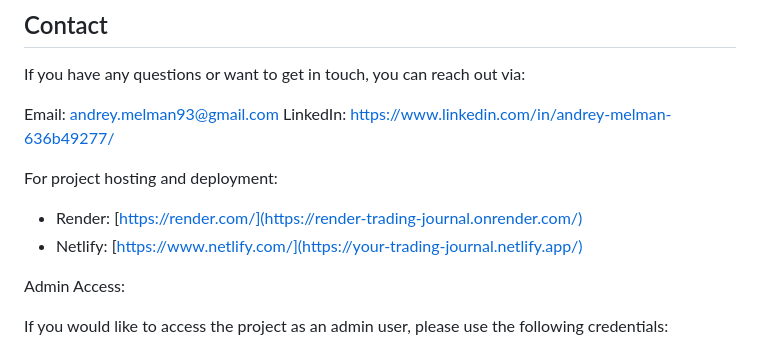
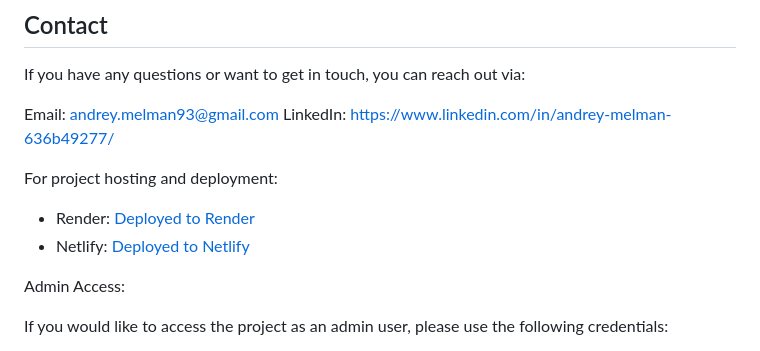
Before and after one commit to AndyMelm/django_redux_project, a Markdown page: README.MD, the part around the change. GitHub-like rendering.

```diff
--- a/README.MD
+++ b/README.MD
@@ -191,8 +191,8 @@ LinkedIn: https://www.linkedin.com/in/andrey-melman-636b49277/
 
 For project hosting and deployment:
 
-- Render: [https://render.com/](https://render-trading-journal.onrender.com/)
-- Netlify: [https://www.netlify.com/](https://your-trading-journal.netlify.app/)
+- Render: [Deployed to Render](https://render-trading-journal.onrender.com/)
+- Netlify: [Deployed to Netlify](https://your-trading-journal.netlify.app/)
 
 Admin Access:
 
```
